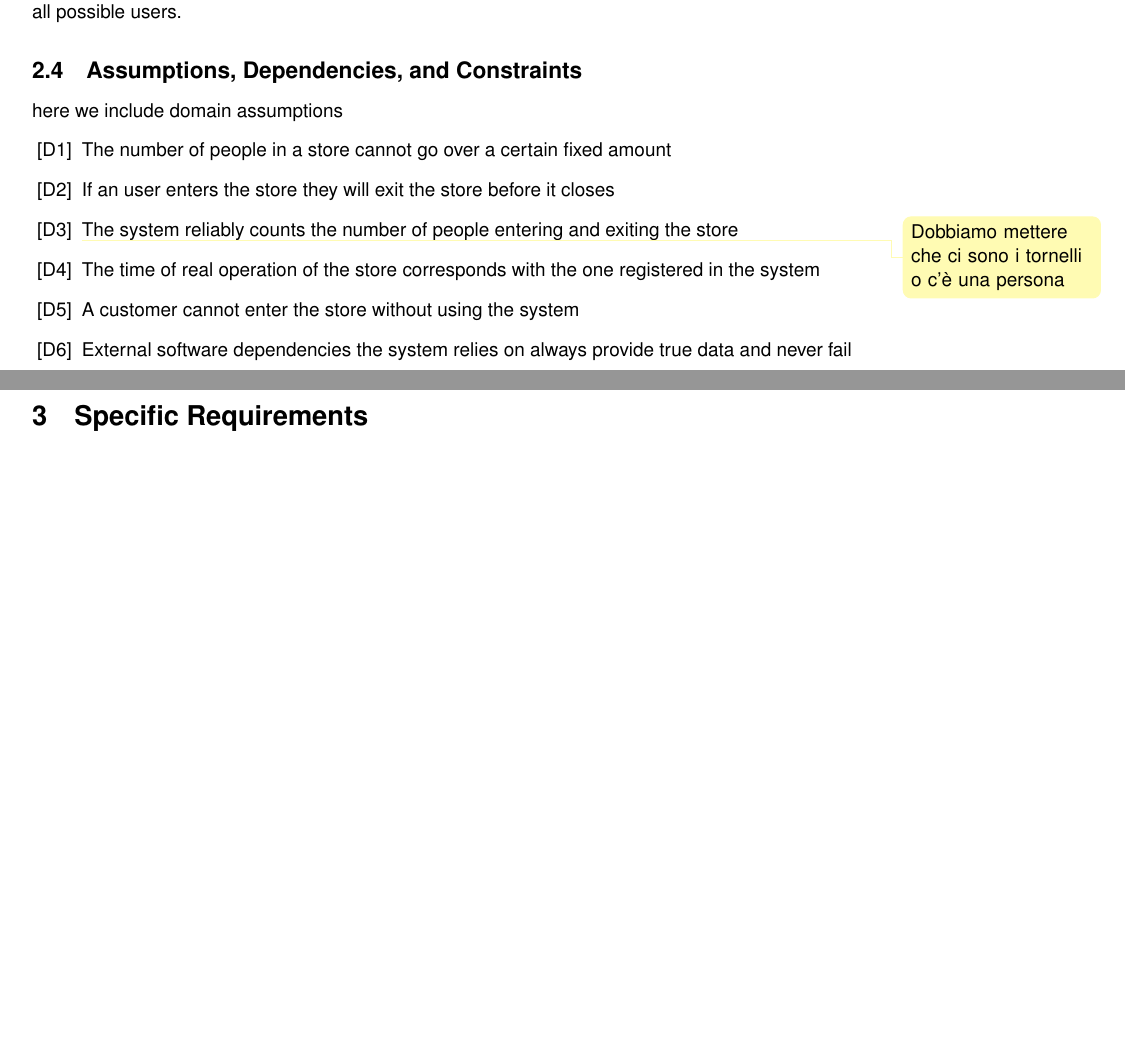
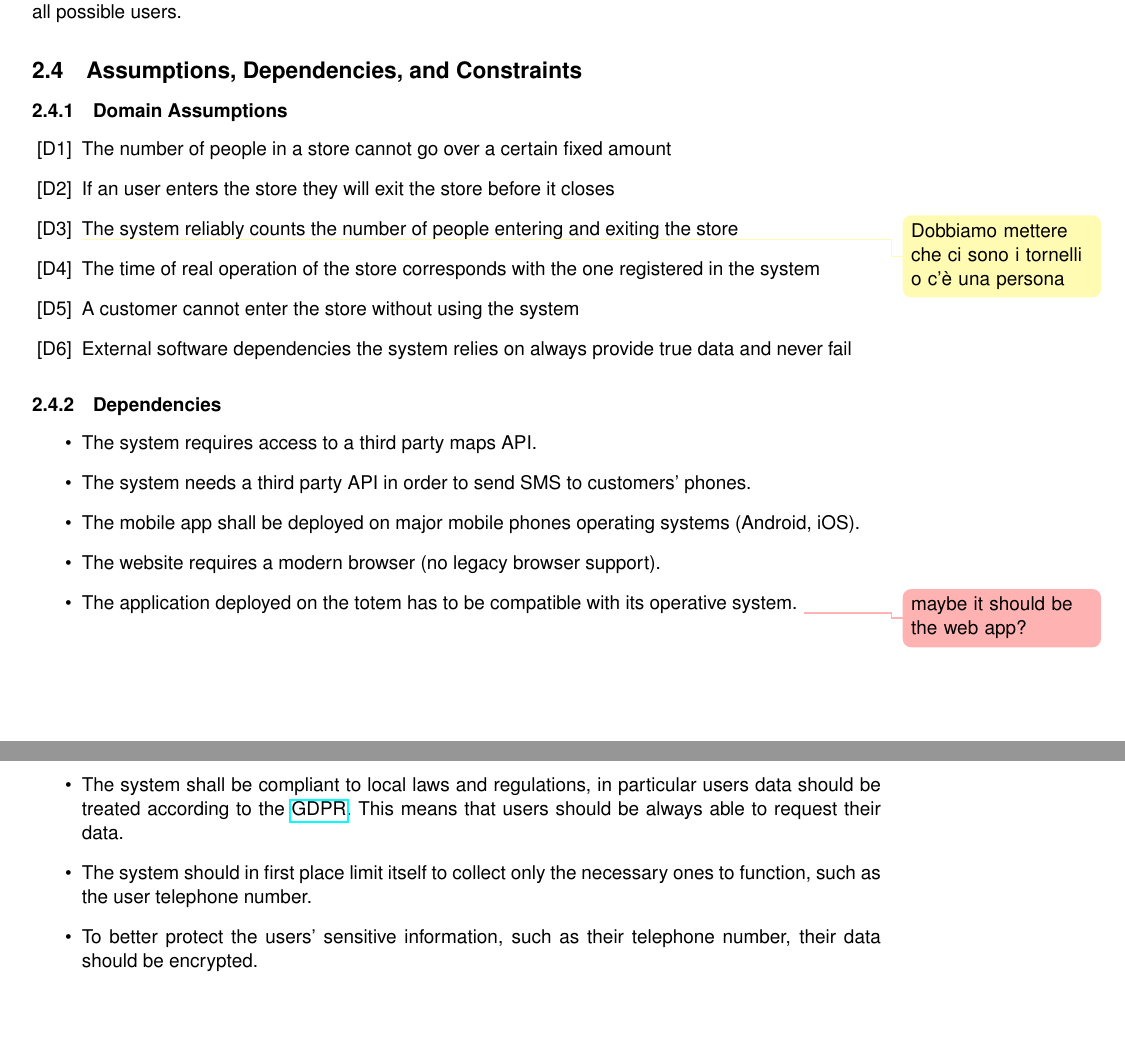
Before and after one commit to andreafra/Software-Engineering-2-Project-2021, a LaTeX document (RASD/rasd.tex, which reads RASD/sections/overall_description.tex): two parts of pages 7 and 8 of 9 before the commit and two parts of pages 7 and 8 of 10 after it, joined at a grey line, cut so that both start at the same text, the shorter picture padded with empty space. Compiled offline with pdfLaTeX.

Commit message:
Add dependencies and constraints

```diff
--- a/RASD/sections/overall_description.tex
+++ b/RASD/sections/overall_description.tex
@@ -127,7 +127,8 @@ The main categories of customer are:
 The objective of Customers Line-Up is to be as inclusive as possible, providing utilities targeted at all possible users.
 
 \subsection{Assumptions, Dependencies, and Constraints}
-here we include domain assumptions
+
+\subsubsection{Domain Assumptions}
 \begin{enumerate}[label={[D\arabic*]}]
     \item The number of people in a store cannot go over a certain fixed amount
     \item If an user enters the store they will exit the store before it closes
@@ -136,3 +137,23 @@ here we include domain assumptions
     \item A customer cannot enter the store without using the system
     \item External software dependencies the system relies on always provide true data and never fail
 \end{enumerate}
+
+\subsubsection{Dependencies}
+\begin{itemize}
+    \item The system requires access to a third party maps API.
+    \item The system needs a third party API in order to send SMS to customers' phones.
+    \item The mobile app shall be deployed on major mobile phones operating systems (Android, iOS).
+    \item The website requires a modern browser (no legacy browser support).
+    \item The application deployed on the totem has to be compatible with its operative system. \warning{maybe it should be the web app?}
+\end{itemize}
+
+\subsubsection{Constraints}
+\begin{itemize}
+    \item The system shall be compliant to local laws and regulations, in particular users data should
+    be treated according to the \href{https://gdpr.eu/}{GDPR}. This means that users should be always able
+    to request their data.
+    \item The system should in first place limit itself to collect only
+    the necessary ones to function, such as the user telephone number.
+    \item To better protect the users' sensitive information, such as their telephone number, their data should
+    be encrypted.
+\end{itemize}
```
Also changed, not shown: 1 other file.
